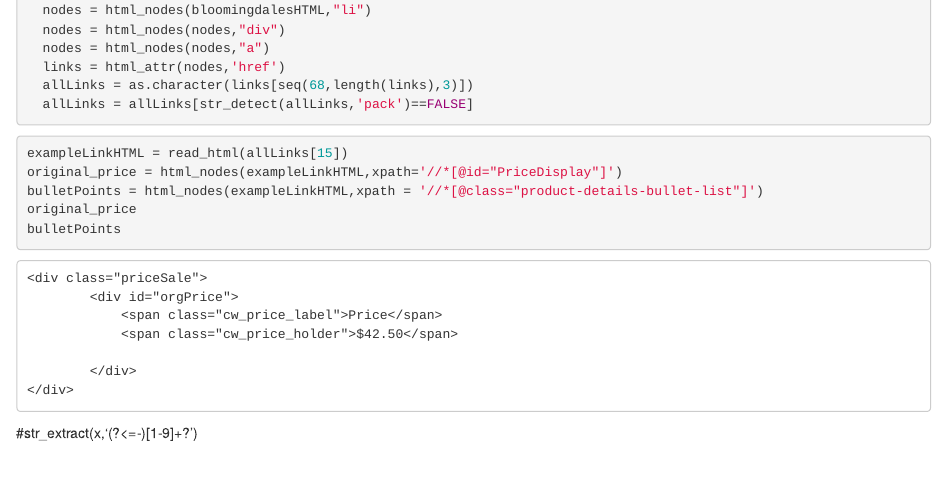
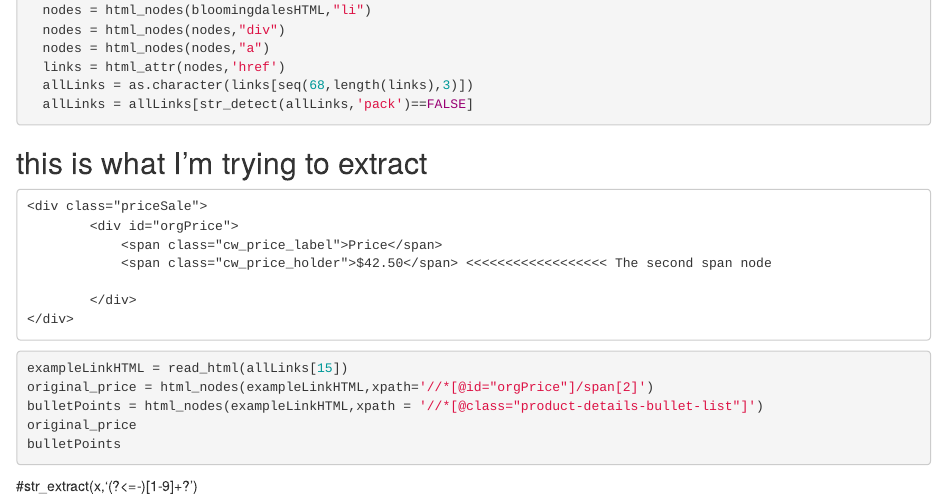
Before and after one commit to parastyle/DATA-607---Final-Project-, an R Markdown document (ScrapingScripts/bloomingdales.Rmd): the page in a window 1100 px wide, from 370 px down. Rendered offline with R 4.5, knitr and Pandoc, with nearby package versions; the code chunks are not run, so their results and figures are left out.

Commit message:
no message

````diff
--- a/ScrapingScripts/bloomingdales.Rmd
+++ b/ScrapingScripts/bloomingdales.Rmd
@@ -35,9 +35,21 @@
   allLinks = allLinks[str_detect(allLinks,'pack')==FALSE]
 ```
 
+## this is what I'm trying to extract
+<div id="PriceDisplay"><div>
+	<div class="priceSale">
+			<div id="orgPrice">
+				<span class="cw_price_label">Price</span>
+				<span class="cw_price_holder">$42.50</span> <<<<<<<<<<<<<<<<<< The second span node
+
+			</div>
+	</div>
+</div></div>
+
+
 ```{r}
 exampleLinkHTML = read_html(allLinks[15])
-original_price = html_nodes(exampleLinkHTML,xpath='//*[@id="PriceDisplay"]')
+original_price = html_nodes(exampleLinkHTML,xpath='//*[@id="orgPrice"]/span[2]')
 bulletPoints = html_nodes(exampleLinkHTML,xpath = '//*[@class="product-details-bullet-list"]')
 original_price
 bulletPoints
````
Also changed, not shown: ScrapingScripts/bloomingdales.Rmd (8 more changed lines).
